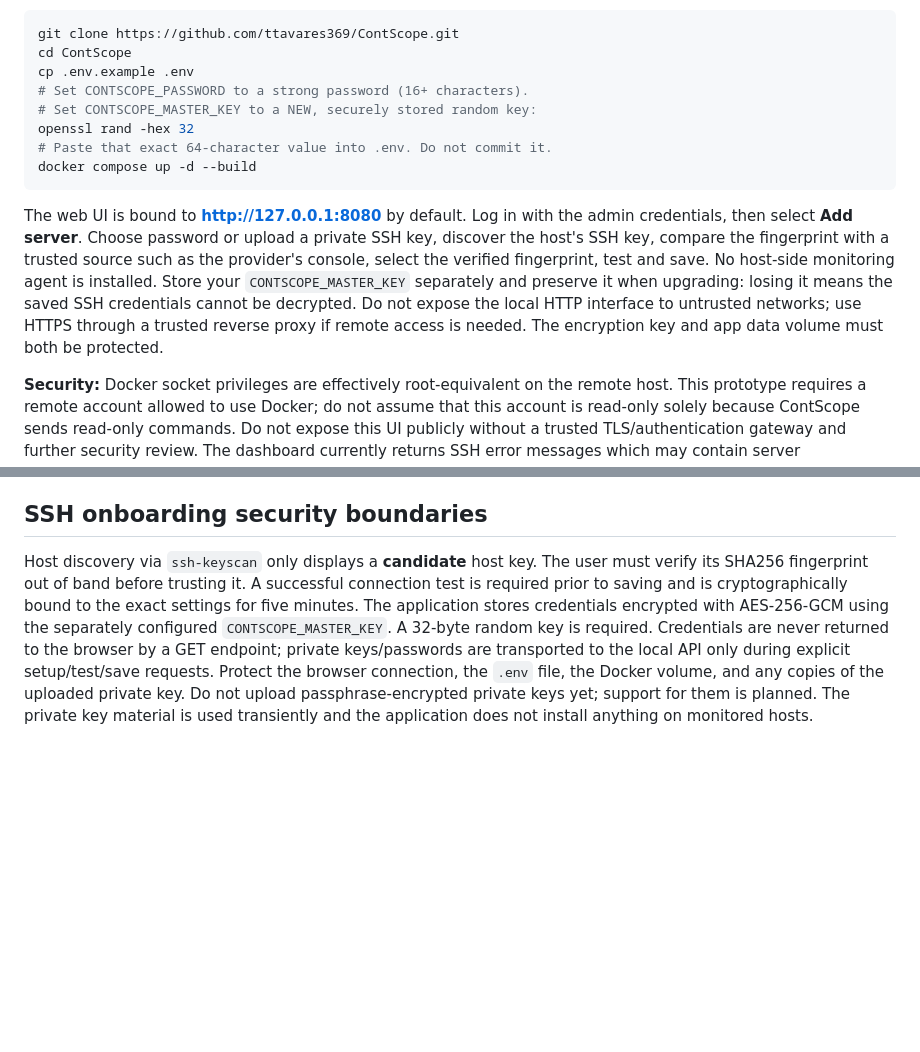
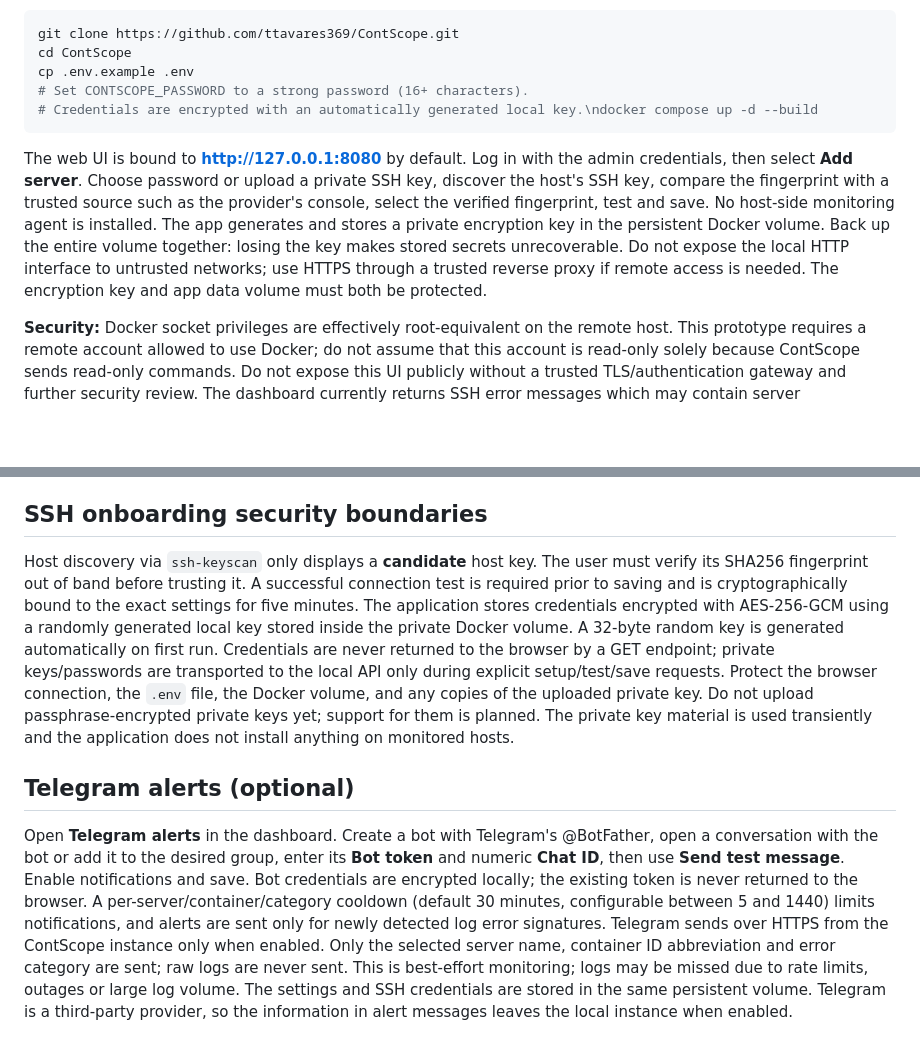
Before and after one commit to ttavares369/ContScope, a Markdown page: README.md, 2 parts joined by grey strips. Rendered like a GitHub page; blank space fills up the shorter version.

Commit message:
docs: explain automatic encryption and opt-in Telegram notifications

````diff
--- a/README.md
+++ b/README.md
@@ -32,13 +32,10 @@ git clone https://github.com/ttavares369/ContScope.git
 cd ContScope
 cp .env.example .env
 # Set CONTSCOPE_PASSWORD to a strong password (16+ characters).
-# Set CONTSCOPE_MASTER_KEY to a NEW, securely stored random key:
-openssl rand -hex 32
-# Paste that exact 64-character value into .env. Do not commit it.
-docker compose up -d --build
+# Credentials are encrypted with an automatically generated local key.\ndocker compose up -d --build
 ```
 
-The web UI is bound to **http://127.0.0.1:8080** by default. Log in with the admin credentials, then select **Add server**. Choose password or upload a private SSH key, discover the host's SSH key, compare the fingerprint with a trusted source such as the provider's console, select the verified fingerprint, test and save. No host-side monitoring agent is installed. Store your `CONTSCOPE_MASTER_KEY` separately and preserve it when upgrading: losing it means the saved SSH credentials cannot be decrypted. Do not expose the local HTTP interface to untrusted networks; use HTTPS through a trusted reverse proxy if remote access is needed. The encryption key and app data volume must both be protected.
+The web UI is bound to **http://127.0.0.1:8080** by default. Log in with the admin credentials, then select **Add server**. Choose password or upload a private SSH key, discover the host's SSH key, compare the fingerprint with a trusted source such as the provider's console, select the verified fingerprint, test and save. No host-side monitoring agent is installed. The app generates and stores a private encryption key in the persistent Docker volume. Back up the entire volume together: losing the key makes stored secrets unrecoverable. Do not expose the local HTTP interface to untrusted networks; use HTTPS through a trusted reverse proxy if remote access is needed. The encryption key and app data volume must both be protected.
 
 **Security:** Docker socket privileges are effectively root-equivalent on the remote host. This prototype requires a remote account allowed to use Docker; do not assume that this account is read-only solely because ContScope sends read-only commands. Do not expose this UI publicly without a trusted TLS/authentication gateway and further security review. The dashboard currently returns SSH error messages which may contain server configuration details, so use only in a trusted local environment.
 
@@ -99,4 +96,8 @@ Image releases can embed build data with `docker build --build-arg VERSION=v0.1.
 
 ## SSH onboarding security boundaries
 
-Host discovery via `ssh-keyscan` only displays a **candidate** host key. The user must verify its SHA256 fingerprint out of band before trusting it. A successful connection test is required prior to saving and is cryptographically bound to the exact settings for five minutes. The application stores credentials encrypted with AES-256-GCM using the separately configured `CONTSCOPE_MASTER_KEY`. A 32-byte random key is required. Credentials are never returned to the browser by a GET endpoint; private keys/passwords are transported to the local API only during explicit setup/test/save requests. Protect the browser connection, the `.env` file, the Docker volume, and any copies of the uploaded private key. Do not upload passphrase-encrypted private keys yet; support for them is planned. The private key material is used transiently and the application does not install anything on monitored hosts.
+Host discovery via `ssh-keyscan` only displays a **candidate** host key. The user must verify its SHA256 fingerprint out of band before trusting it. A successful connection test is required prior to saving and is cryptographically bound to the exact settings for five minutes. The application stores credentials encrypted with AES-256-GCM using a randomly generated local key stored inside the private Docker volume. A 32-byte random key is generated automatically on first run. Credentials are never returned to the browser by a GET endpoint; private keys/passwords are transported to the local API only during explicit setup/test/save requests. Protect the browser connection, the `.env` file, the Docker volume, and any copies of the uploaded private key. Do not upload passphrase-encrypted private keys yet; support for them is planned. The private key material is used transiently and the application does not install anything on monitored hosts.
+
+## Telegram alerts (optional)
+
+Open **Telegram alerts** in the dashboard. Create a bot with Telegram's @BotFather, open a conversation with the bot or add it to the desired group, enter its **Bot token** and numeric **Chat ID**, then use **Send test message**. Enable notifications and save. Bot credentials are encrypted locally; the existing token is never returned to the browser. A per-server/container/category cooldown (default 30 minutes, configurable between 5 and 1440) limits notifications, and alerts are sent only for newly detected log error signatures. Telegram sends over HTTPS from the ContScope instance only when enabled. Only the selected server name, container ID abbreviation and error category are sent; raw logs are never sent. This is best-effort monitoring; logs may be missed due to rate limits, outages or large log volume. The settings and SSH credentials are stored in the same persistent volume. Telegram is a third-party provider, so the information in alert messages leaves the local instance when enabled.
````
